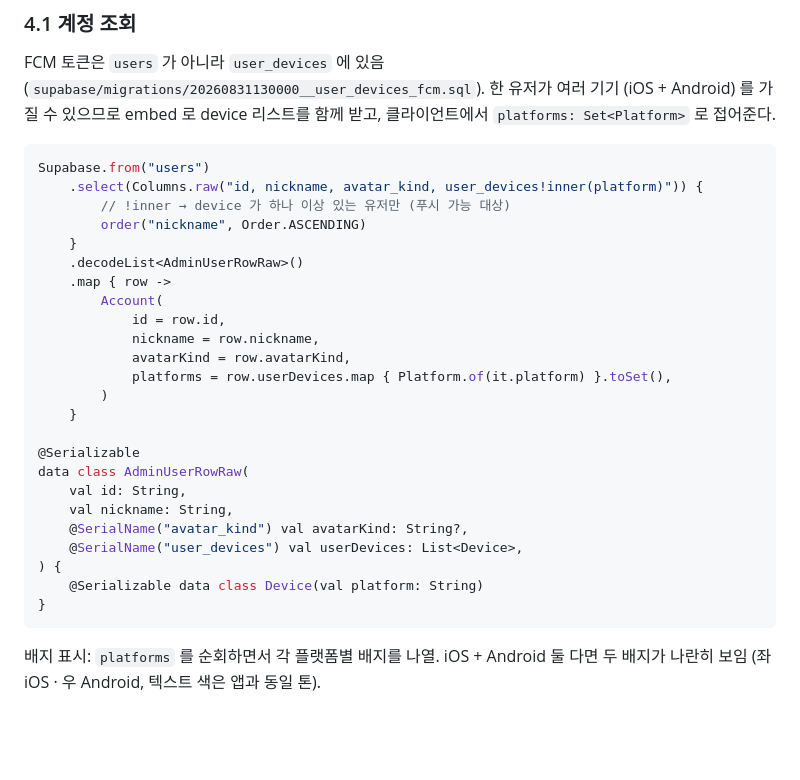
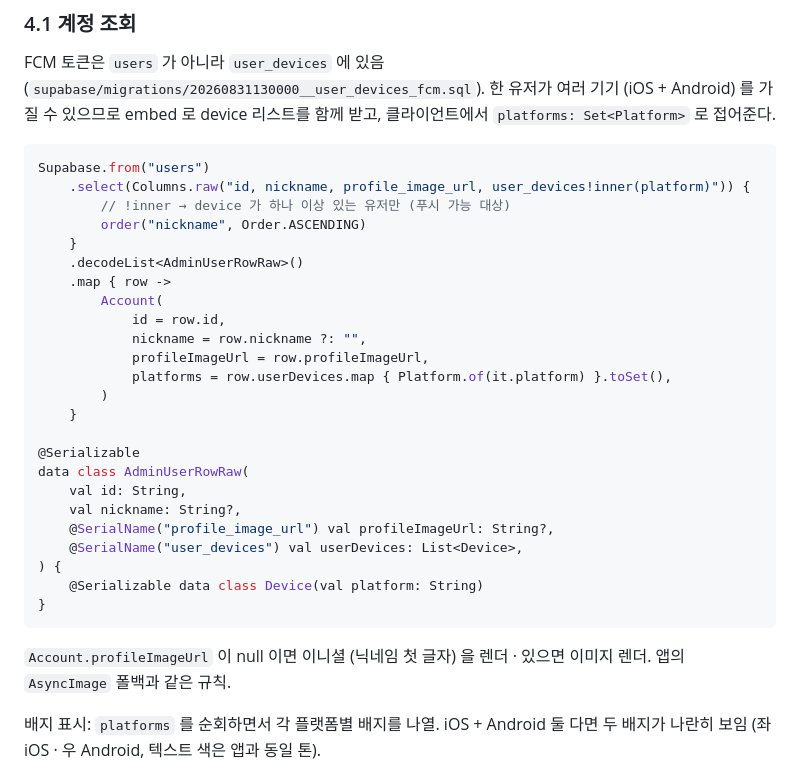
Before and after one commit to hyunjine/linker, a Markdown page: docs/261-admin-push-console.md, the part around the change. GitHub-like rendering; blank space fills up the shorter version.

Commit message:
[#261] docs: §4.1 계정 조회 실제 스키마 반영 · avatar_kind → profile_image_url
- `users.avatar_kind` 컬럼 부재 확인 → 실제 존재하는 `profile_image_url` 로 교체
- DTO/도메인 필드도 `profileImageUrl: String?` 로 변경
- 프로필 이미지 URL 이 null 이면 이니셜 폴백 규칙 명시

Co-Authored-By: Claude Opus 4.7 <noreply@anthropic.com>

````diff
--- a/docs/261-admin-push-console.md
+++ b/docs/261-admin-push-console.md
@@ -125,7 +125,7 @@ FCM 토큰은 `users` 가 아니라 `user_devices` 에 있음 (`supabase/migrati
 
 ```kotlin
 Supabase.from("users")
-    .select(Columns.raw("id, nickname, avatar_kind, user_devices!inner(platform)")) {
+    .select(Columns.raw("id, nickname, profile_image_url, user_devices!inner(platform)")) {
         // !inner → device 가 하나 이상 있는 유저만 (푸시 가능 대상)
         order("nickname", Order.ASCENDING)
     }
@@ -133,8 +133,8 @@ Supabase.from("users")
     .map { row ->
         Account(
             id = row.id,
-            nickname = row.nickname,
-            avatarKind = row.avatarKind,
+            nickname = row.nickname ?: "",
+            profileImageUrl = row.profileImageUrl,
             platforms = row.userDevices.map { Platform.of(it.platform) }.toSet(),
         )
     }
@@ -142,13 +142,15 @@ Supabase.from("users")
 @Serializable
 data class AdminUserRowRaw(
     val id: String,
-    val nickname: String,
-    @SerialName("avatar_kind") val avatarKind: String?,
+    val nickname: String?,
+    @SerialName("profile_image_url") val profileImageUrl: String?,
     @SerialName("user_devices") val userDevices: List<Device>,
 ) {
     @Serializable data class Device(val platform: String)
 }
 ```
+
+`Account.profileImageUrl` 이 null 이면 이니셜 (닉네임 첫 글자) 을 렌더 · 있으면 이미지 렌더. 앱의 `AsyncImage` 폴백과 같은 규칙.
 
 배지 표시: `platforms` 를 순회하면서 각 플랫폼별 배지를 나열. iOS + Android 둘 다면 두 배지가 나란히 보임 (좌 iOS · 우 Android, 텍스트 색은 앱과 동일 톤).
 
````
